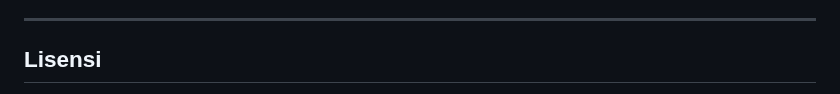
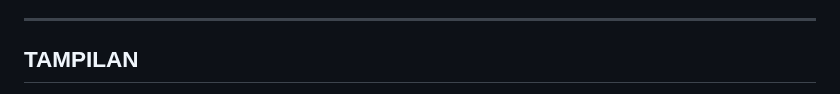
Before and after one commit to Affatih/Lab12Web, a Markdown page: README.md, the part around one of its changes. Rendered like a GitHub page.

```diff
--- a/README.md
+++ b/README.md
@@ -292,5 +292,5 @@ Diagram di atas menunjukkan alur utama mulai dari user mengakses aplikasi, prose
 
 ---
 
-## Lisensi
+## TAMPILAN
 
```
Also changed, not shown: other parts of README.md (+8 -1 lines).
